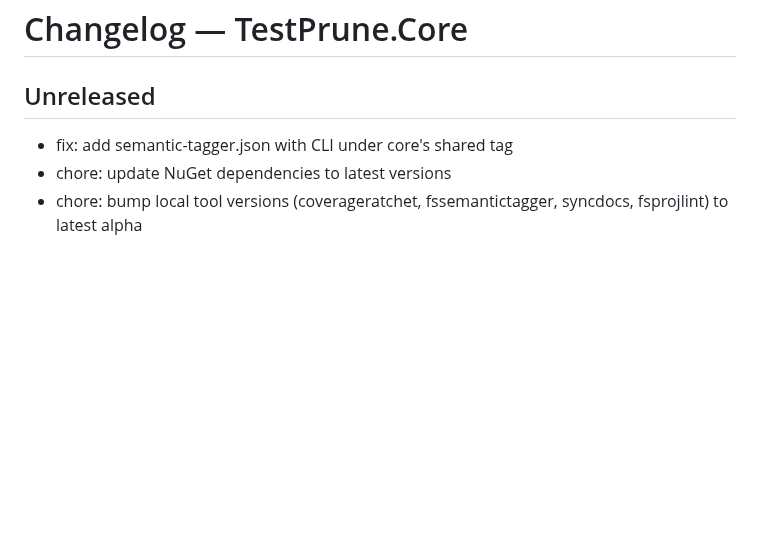
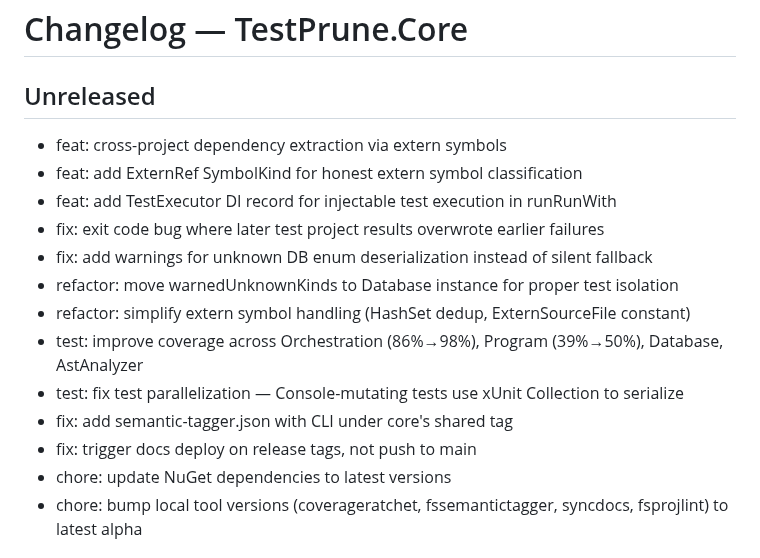
Before and after one commit to michaelglass/FsHotWatch, a Markdown page: src/TestPrune.Core/CHANGELOG.md, the part around the change. Drawn GitHub-style; blank space fills up the shorter version.

Commit message:
docs: update changelog with recent changes

```diff
--- a/src/TestPrune.Core/CHANGELOG.md
+++ b/src/TestPrune.Core/CHANGELOG.md
@@ -1,7 +1,17 @@
 # Changelog — TestPrune.Core
 
 ## Unreleased
+- feat: cross-project dependency extraction via extern symbols
+- feat: add ExternRef SymbolKind for honest extern symbol classification
+- feat: add TestExecutor DI record for injectable test execution in runRunWith
+- fix: exit code bug where later test project results overwrote earlier failures
+- fix: add warnings for unknown DB enum deserialization instead of silent fallback
+- refactor: move warnedUnknownKinds to Database instance for proper test isolation
+- refactor: simplify extern symbol handling (HashSet dedup, ExternSourceFile constant)
+- test: improve coverage across Orchestration (86%→98%), Program (39%→50%), Database, AstAnalyzer
+- test: fix test parallelization — Console-mutating tests use xUnit Collection to serialize
 - fix: add semantic-tagger.json with CLI under core's shared tag
+- fix: trigger docs deploy on release tags, not push to main
 - chore: update NuGet dependencies to latest versions
 - chore: bump local tool versions (coverageratchet, fssemantictagger, syncdocs, fsprojlint) to latest alpha
 
```
